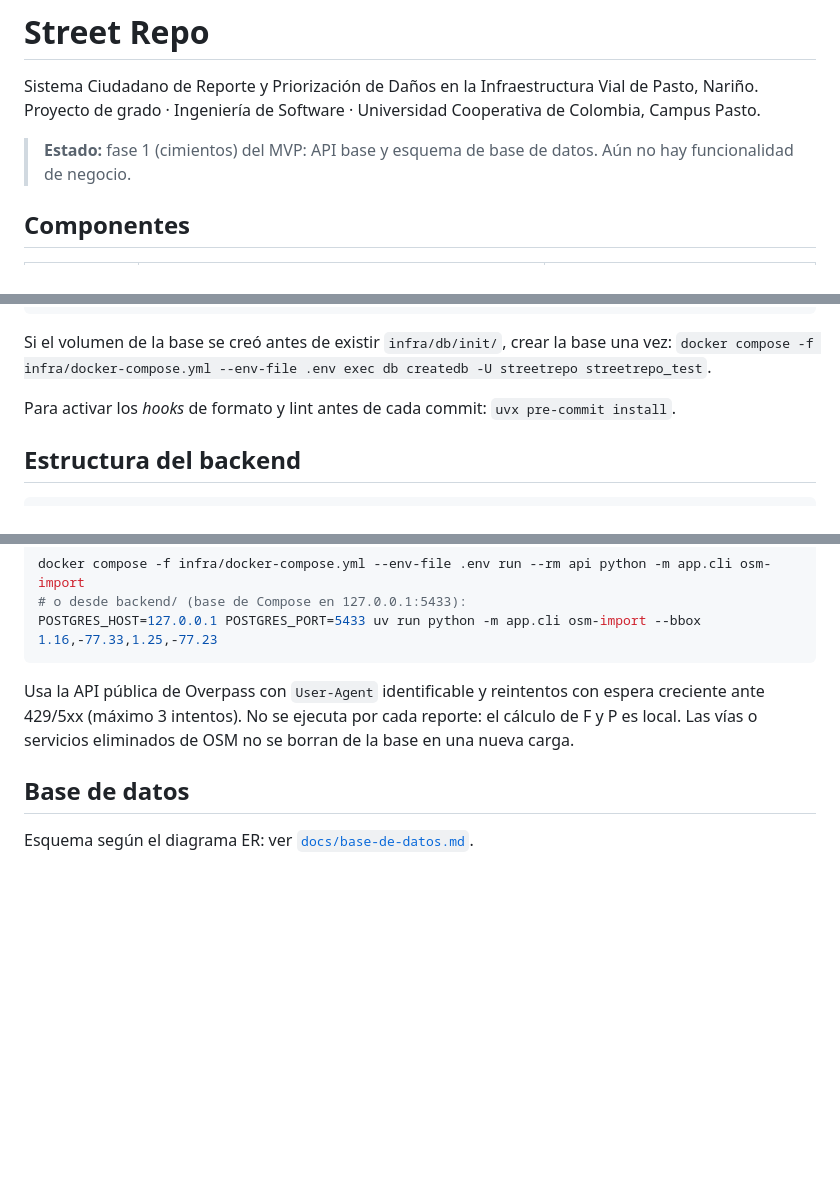
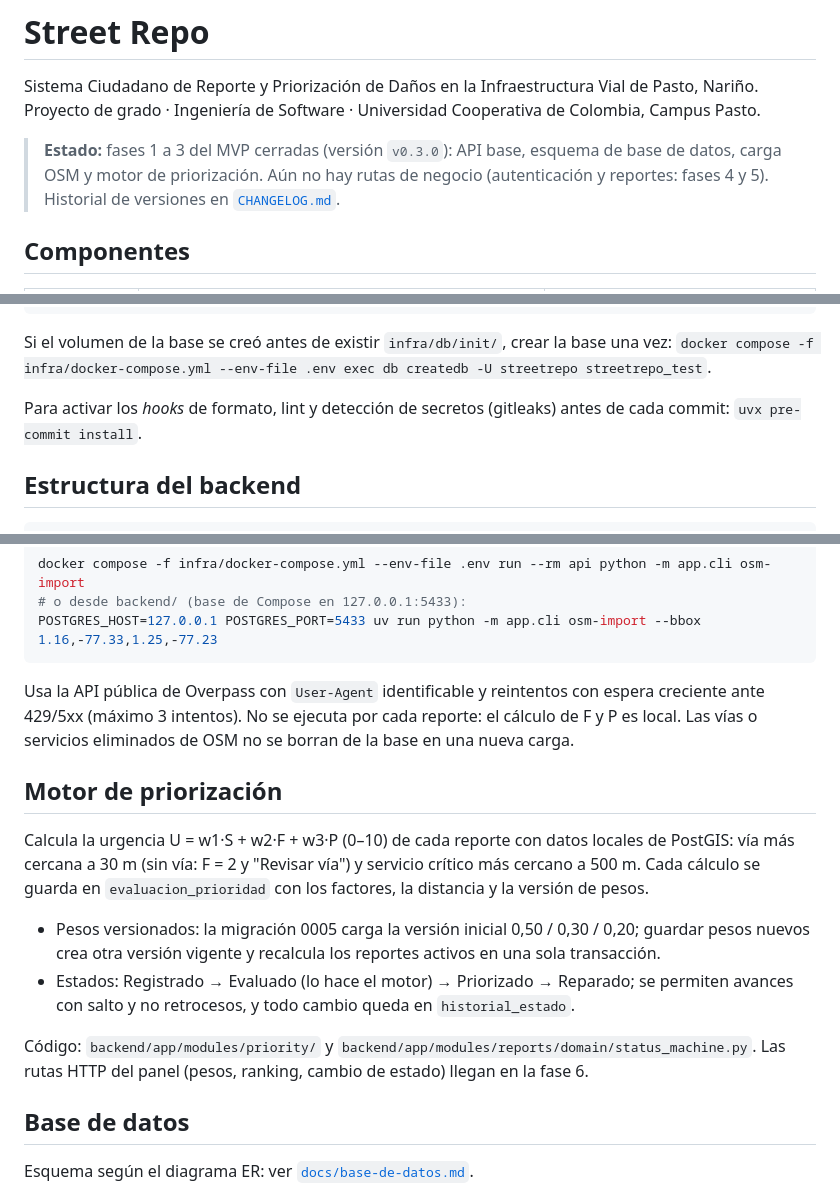
Before and after one commit to SantiagoTyrsArv/STREETREPO, a Markdown page: README.md, 3 parts joined by grey strips. GitHub-like rendering; blank space fills up the shorter version.

Commit message:
docs: actualizar el README y el estado de la guía al cierre de la fase 3
El cierre de fase (guía, sección 13) pide actualizar el README, que
seguía describiendo la fase 1.

- README: estado v0.3.0 con enlace al CHANGELOG, sección del motor de
  priorización (U, pesos versionados, estados con avances con salto)
  y mención de gitleaks en los hooks de pre-commit.
- AGENTS.md: el estado de la sección 13 pasa a 252 pruebas (eran 248
  antes de la decisión 12) y cita las etiquetas de versión.

Verificación: solo documentación; 252 pruebas comprobadas en la
última ejecución completa.

Co-Authored-By: Claude Opus 5.5 <noreply@anthropic.com>
Claude-Session: https://claude.ai/code/session_0171xptGC4oE3Y7tqbLD88fo

```diff
--- a/README.md
+++ b/README.md
@@ -3,7 +3,9 @@
 Sistema Ciudadano de Reporte y Priorización de Daños en la Infraestructura Vial de Pasto, Nariño.
 Proyecto de grado · Ingeniería de Software · Universidad Cooperativa de Colombia, Campus Pasto.
 
-> **Estado:** fase 1 (cimientos) del MVP: API base y esquema de base de datos. Aún no hay funcionalidad de negocio.
+> **Estado:** fases 1 a 3 del MVP cerradas (versión `v0.3.0`): API base, esquema de base de datos,
+> carga OSM y motor de priorización. Aún no hay rutas de negocio (autenticación y reportes: fases 4 y 5).
+> Historial de versiones en [`CHANGELOG.md`](CHANGELOG.md).
 
 ## Componentes
 
@@ -56,7 +58,8 @@ POSTGRES_HOST=127.0.0.1 POSTGRES_PORT=5433 POSTGRES_DB=streetrepo_test uv run py
 Si el volumen de la base se creó antes de existir `infra/db/init/`, crear la base una vez:
 `docker compose -f infra/docker-compose.yml --env-file .env exec db createdb -U streetrepo streetrepo_test`.
 
-Para activar los *hooks* de formato y lint antes de cada commit: `uvx pre-commit install`.
+Para activar los *hooks* de formato, lint y detección de secretos (gitleaks) antes de cada commit:
+`uvx pre-commit install`.
 
 ## Estructura del backend
 
@@ -85,6 +88,20 @@ Usa la API pública de Overpass con `User-Agent` identificable y reintentos con
 ante 429/5xx (máximo 3 intentos). No se ejecuta por cada reporte: el cálculo de F y P es local.
 Las vías o servicios eliminados de OSM no se borran de la base en una nueva carga.
 
+## Motor de priorización
+
+Calcula la urgencia U = w1·S + w2·F + w3·P (0–10) de cada reporte con datos locales de PostGIS:
+vía más cercana a 30 m (sin vía: F = 2 y "Revisar vía") y servicio crítico más cercano a 500 m.
+Cada cálculo se guarda en `evaluacion_prioridad` con los factores, la distancia y la versión de pesos.
+
+- Pesos versionados: la migración 0005 carga la versión inicial 0,50 / 0,30 / 0,20; guardar pesos
+  nuevos crea otra versión vigente y recalcula los reportes activos en una sola transacción.
+- Estados: Registrado → Evaluado (lo hace el motor) → Priorizado → Reparado; se permiten avances
+  con salto y no retrocesos, y todo cambio queda en `historial_estado`.
+
+Código: `backend/app/modules/priority/` y `backend/app/modules/reports/domain/status_machine.py`.
+Las rutas HTTP del panel (pesos, ranking, cambio de estado) llegan en la fase 6.
+
 ## Base de datos
 
 Esquema según el diagrama ER: ver [`docs/base-de-datos.md`](docs/base-de-datos.md).
```
Also changed, not shown: AGENTS.md (+1 -1 lines).
